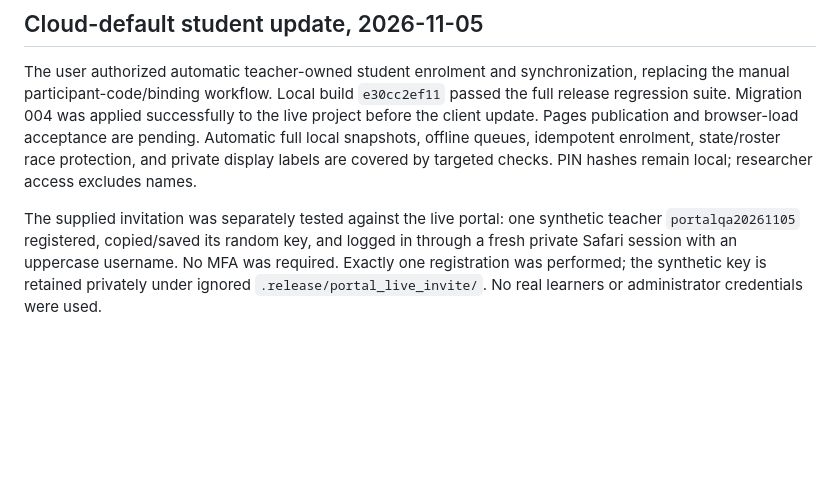
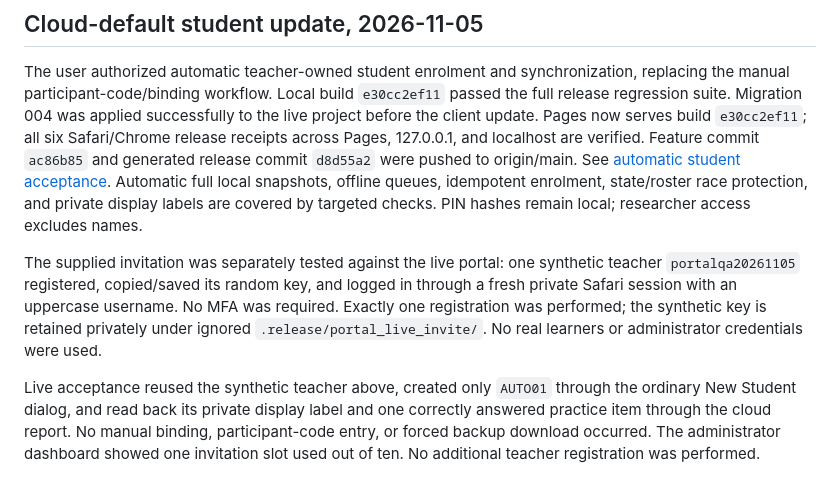
Before and after one commit to fangjiaqifion/note-trainer, a Markdown page: docs/progress_tracker.md, the part around the change. Drawn GitHub-style; blank space fills up the shorter version.

```diff
--- a/docs/progress_tracker.md
+++ b/docs/progress_tracker.md
@@ -185,8 +185,10 @@ The parent's pre-existing untracked `.statamcp/` is unrelated and must remain un
 
 The user authorized automatic teacher-owned student enrolment and synchronization, replacing
 the manual participant-code/binding workflow. Local build `e30cc2ef11` passed the full release regression suite. Migration 004 was
-applied successfully to the live project before the client update. Pages publication
-and browser-load acceptance are pending. Automatic full local snapshots, offline queues,
+applied successfully to the live project before the client update. Pages now serves build `e30cc2ef11`; all six Safari/Chrome release receipts across
+Pages, 127.0.0.1, and localhost are verified. Feature commit `ac86b85` and generated
+release commit `d8d55a2` were pushed to origin/main. See
+[automatic student acceptance](audit_20261105_automatic_students/audit.md). Automatic full local snapshots, offline queues,
 idempotent enrolment, state/roster race protection, and private display labels are covered
 by targeted checks. PIN hashes remain local; researcher access excludes names.
 
@@ -195,3 +197,9 @@ The supplied invitation was separately tested against the live portal: one synth
 Safari session with an uppercase username. No MFA was required. Exactly one registration was
 performed; the synthetic key is retained privately under ignored `.release/portal_live_invite/`.
 No real learners or administrator credentials were used.
+
+Live acceptance reused the synthetic teacher above, created only `AUTO01` through the
+ordinary New Student dialog, and read back its private display label and one correctly
+answered practice item through the cloud report. No manual binding, participant-code
+entry, or forced backup download occurred. The administrator dashboard showed one
+invitation slot used out of ten. No additional teacher registration was performed.
```
Also changed, not shown: docs/audit_20261105_automatic_students/audit.md (added, +53 -0 lines).
